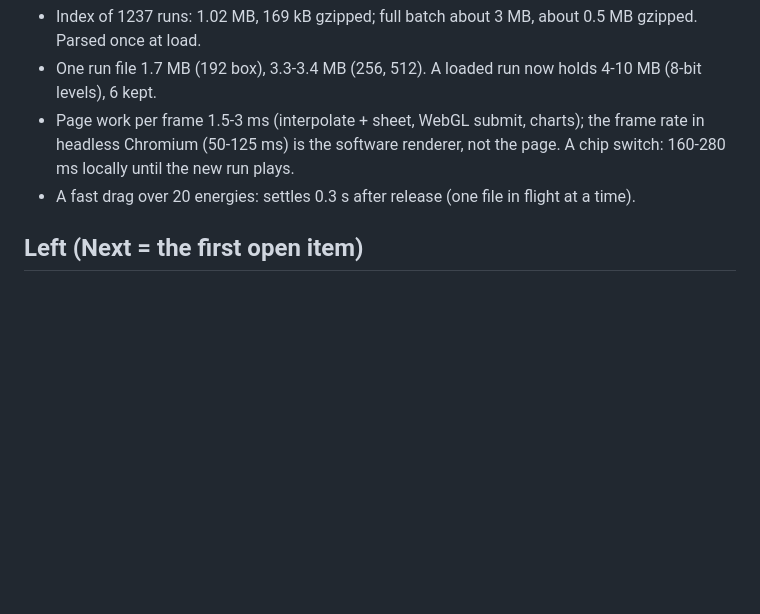
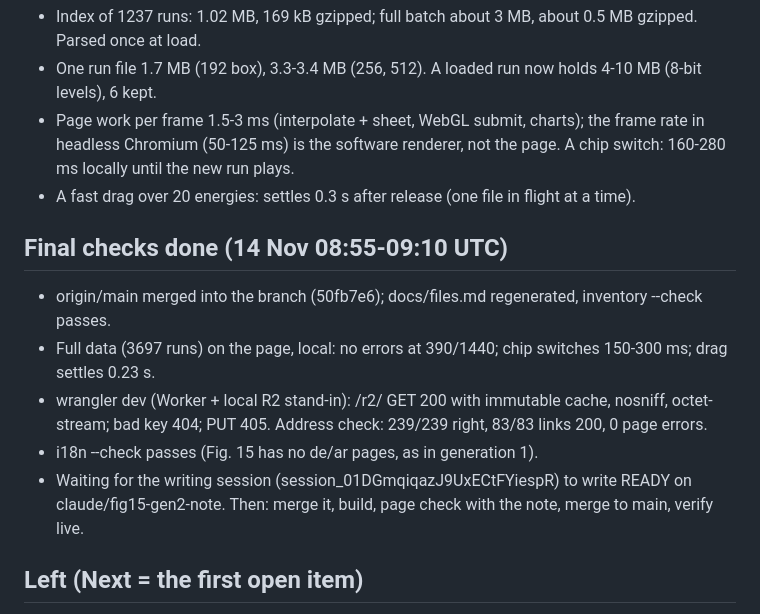
Before and after one commit to Numa1997/SiteTest, a Markdown page: notes/fig15/STATE.md, the part around the change. Drawn GitHub-style; blank space fills up the shorter version.

Commit message:
STATE.md: final checks done, waiting for the note
Co-Authored-By: Claude Opus 5.5 <noreply@anthropic.com>
Claude-Session: https://claude.ai/code/session_01DGmqimPtCe2EEcSkNkjwPC

```diff
--- a/notes/fig15/STATE.md
+++ b/notes/fig15/STATE.md
@@ -110,6 +110,15 @@ c80244e inventory · 923b43f filer per-notebook commit, replaced record · c21bd
   is the software renderer, not the page. A chip switch: 160-280 ms locally until the new run plays.
 - A fast drag over 20 energies: settles 0.3 s after release (one file in flight at a time).
 
+## Final checks done (14 Nov 08:55-09:10 UTC)
+- origin/main merged into the branch (50fb7e6); docs/files.md regenerated, inventory --check passes.
+- Full data (3697 runs) on the page, local: no errors at 390/1440; chip switches 150-300 ms; drag settles 0.23 s.
+- wrangler dev (Worker + local R2 stand-in): /r2/ GET 200 with immutable cache, nosniff, octet-stream; bad key 404; PUT 405.
+  Address check: 239/239 right, 83/83 links 200, 0 page errors.
+- i18n --check passes (Fig. 15 has no de/ar pages, as in generation 1).
+- Waiting for the writing session (session_01DGmqiqazJ9UxECtFYiespR) to write READY on claude/fig15-gen2-note.
+  Then: merge it, build, page check with the note, merge to main, verify live.
+
 ## Left (Next = the first open item)
 1. Shards 4-6 and the fix job (two at a time as slots free; check-ins by `send_later`); download each, check SHA-256.
 2. File with `file_rt3d2.py` (date of filing), add the generation to `generations.json`.
```
